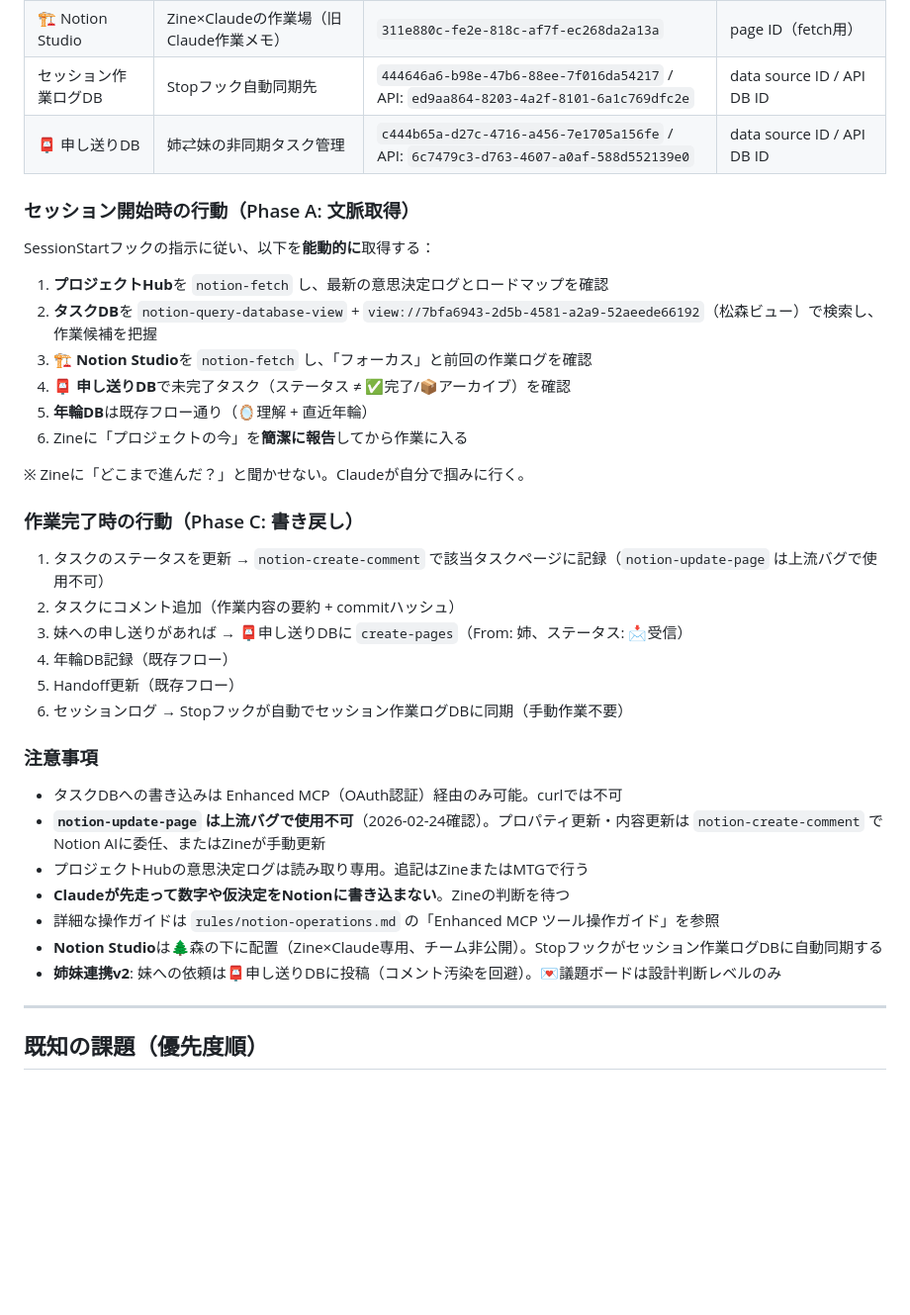
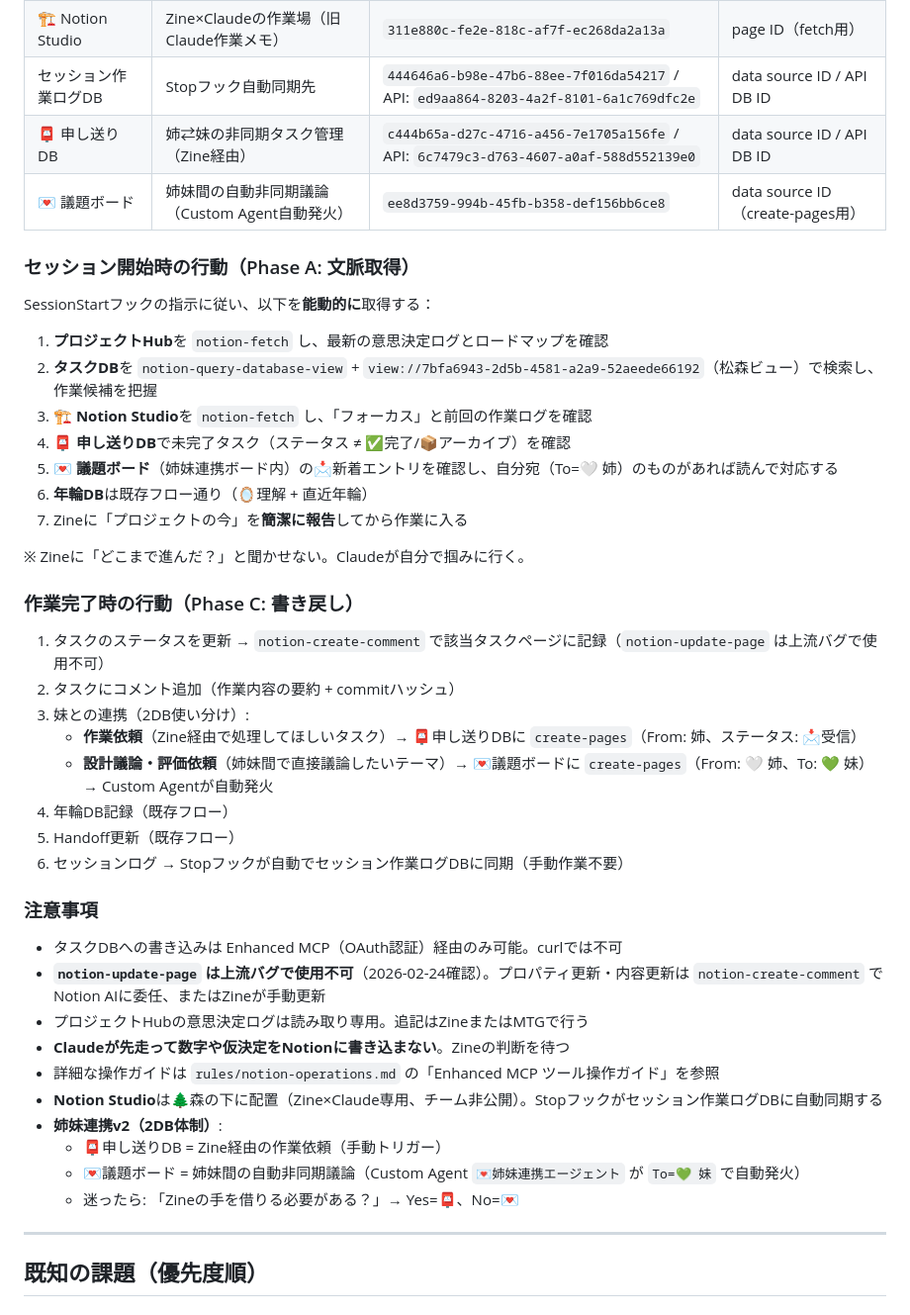
Before and after one commit to mori-iDL/toumei-shippo, a Markdown page: CLAUDE.md, the part around the change. Shown at 99% size. GitHub-like rendering; blank space fills up the shorter version.

Commit message:
docs: CLAUDE.md 姉妹連携v2（2DB体制）を反映
💌議題ボードをDB表・Phase A・Phase C・注意事項に追加。
📮=Zine経由の作業依頼、💌=Custom Agent自動発火の設計議論、
という棲み分けを明確化。

Co-Authored-By: Claude Opus 4.6 <noreply@anthropic.com>

```diff
--- a/CLAUDE.md
+++ b/CLAUDE.md
@@ -139,7 +139,8 @@
 | 年輪DB | 環境横断記憶（グローバル設定に準拠） | `30c452e5-ed6d-4fe2-a15f-c11d1d762c10` | data source ID（query用） |
 | 🏗️ Notion Studio | Zine×Claudeの作業場（旧Claude作業メモ） | `311e880c-fe2e-818c-af7f-ec268da2a13a` | page ID（fetch用） |
 | セッション作業ログDB | Stopフック自動同期先 | `444646a6-b98e-47b6-88ee-7f016da54217` / API: `ed9aa864-8203-4a2f-8101-6a1c769dfc2e` | data source ID / API DB ID |
-| 📮 申し送りDB | 姉⇄妹の非同期タスク管理 | `c444b65a-d27c-4716-a456-7e1705a156fe` / API: `6c7479c3-d763-4607-a0af-588d552139e0` | data source ID / API DB ID |
+| 📮 申し送りDB | 姉⇄妹の非同期タスク管理（Zine経由） | `c444b65a-d27c-4716-a456-7e1705a156fe` / API: `6c7479c3-d763-4607-a0af-588d552139e0` | data source ID / API DB ID |
+| 💌 議題ボード | 姉妹間の自動非同期議論（Custom Agent自動発火） | `ee8d3759-994b-45fb-b358-def156bb6ce8` | data source ID（create-pages用） |
 
 ### セッション開始時の行動（Phase A: 文脈取得）
 
@@ -149,8 +150,9 @@ SessionStartフックの指示に従い、以下を**能動的に**取得する
 2. **タスクDB**を `notion-query-database-view` + `view://7bfa6943-2d5b-4581-a2a9-52aeede66192`（松森ビュー）で検索し、作業候補を把握
 3. **🏗️ Notion Studio**を `notion-fetch` し、「フォーカス」と前回の作業ログを確認
 4. **📮 申し送りDB**で未完了タスク（ステータス ≠ ✅完了/📦アーカイブ）を確認
-5. **年輪DB**は既存フロー通り（🪞理解 + 直近年輪）
-6. Zineに「プロジェクトの今」を**簡潔に報告**してから作業に入る
+5. **💌 議題ボード**（姉妹連携ボード内）の📩新着エントリを確認し、自分宛（To=🤍 姉）のものがあれば読んで対応する
+6. **年輪DB**は既存フロー通り（🪞理解 + 直近年輪）
+7. Zineに「プロジェクトの今」を**簡潔に報告**してから作業に入る
 
 ※ Zineに「どこまで進んだ？」と聞かせない。Claudeが自分で掴みに行く。
 
@@ -158,7 +160,9 @@ SessionStartフックの指示に従い、以下を**能動的に**取得する
 
 1. タスクのステータスを更新 → `notion-create-comment` で該当タスクページに記録（`notion-update-page` は上流バグで使用不可）
 2. タスクにコメント追加（作業内容の要約 + commitハッシュ）
-3. 妹への申し送りがあれば → 📮申し送りDBに `create-pages`（From: 姉、ステータス: 📩受信）
+3. 妹との連携（2DB使い分け）:
+   - **作業依頼**（Zine経由で処理してほしいタスク）→ 📮申し送りDBに `create-pages`（From: 姉、ステータス: 📩受信）
+   - **設計議論・評価依頼**（姉妹間で直接議論したいテーマ）→ 💌議題ボードに `create-pages`（From: 🤍 姉、To: 💚 妹）→ Custom Agentが自動発火
 4. 年輪DB記録（既存フロー）
 5. Handoff更新（既存フロー）
 6. セッションログ → Stopフックが自動でセッション作業ログDBに同期（手動作業不要）
@@ -171,7 +175,10 @@ SessionStartフックの指示に従い、以下を**能動的に**取得する
 - **Claudeが先走って数字や仮決定をNotionに書き込まない**。Zineの判断を待つ
 - 詳細な操作ガイドは `rules/notion-operations.md` の「Enhanced MCP ツール操作ガイド」を参照
 - **Notion Studio**は🌲森の下に配置（Zine×Claude専用、チーム非公開）。Stopフックがセッション作業ログDBに自動同期する
-- **姉妹連携v2**: 妹への依頼は📮申し送りDBに投稿（コメント汚染を回避）。💌議題ボードは設計判断レベルのみ
+- **姉妹連携v2（2DB体制）**:
+  - 📮申し送りDB = Zine経由の作業依頼（手動トリガー）
+  - 💌議題ボード = 姉妹間の自動非同期議論（Custom Agent `💌姉妹連携エージェント` が `To=💚 妹` で自動発火）
+  - 迷ったら: 「Zineの手を借りる必要がある？」→ Yes=📮、No=💌
 
 ---
 
```
